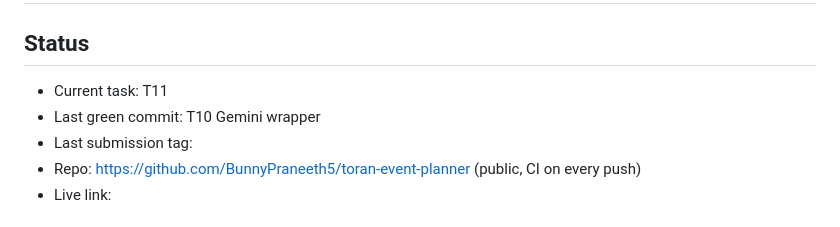
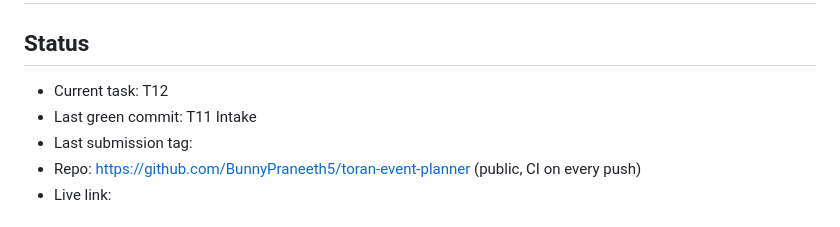
Before and after one commit to BunnyPraneeth5/toran-event-planner, a Markdown page: PROGRESS.md, the part around one of its changes. Rendered like a GitHub page.

Commit message:
Log session 5: Gemini access check and T11

```diff
--- a/PROGRESS.md
+++ b/PROGRESS.md
@@ -1,8 +1,8 @@
 # PROGRESS: Toran
 
 ## Status
-- Current task: T11
-- Last green commit: T10 Gemini wrapper
+- Current task: T12
+- Last green commit: T11 Intake
 - Last submission tag:
 - Repo: https://github.com/BunnyPraneeth5/toran-event-planner (public, CI on every push)
 - Live link:
```
Also changed, not shown: other parts of PROGRESS.md (+17 -0 lines).
